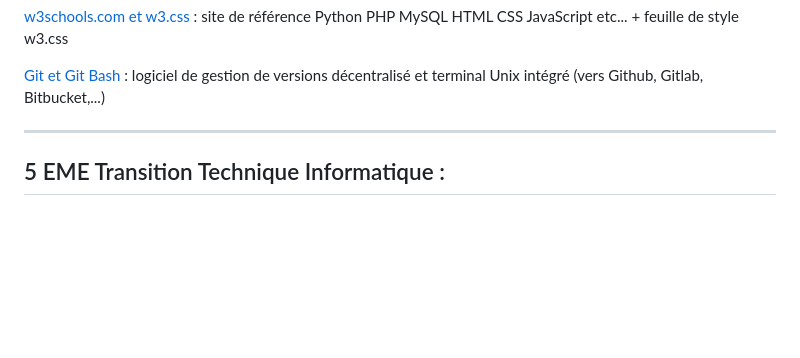
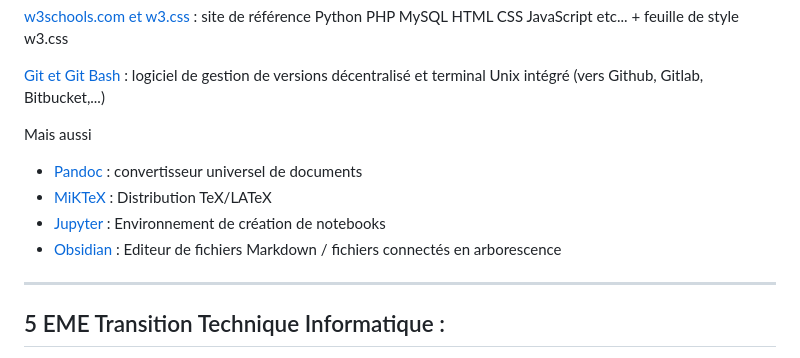
Before and after one commit to lecoinduprogrammeur/cours, a Markdown page: README.md, the part around the change. GitHub-like rendering; blank space fills up the shorter version.

Commit message:
liens utiles suite

```diff
--- a/README.md
+++ b/README.md
@@ -32,6 +32,13 @@ Liens utiles :
 [w3schools.com et w3.css](https://www.w3schools.com/) :  site de référence Python PHP MySQL HTML CSS JavaScript etc... + feuille de style w3.css
 
 [Git et Git Bash](https://git-scm.com/) : logiciel de gestion de versions décentralisé et terminal Unix intégré (vers Github, Gitlab, Bitbucket,...)
+
+Mais aussi
+
+- [Pandoc](https://pandoc.org/) : convertisseur universel de documents
+- [MiKTeX](https://miktex.org/) : Distribution TeX/LATeX
+- [Jupyter](https://jupyter.org/) : Environnement de création de notebooks
+- [Obsidian](https://obsidian.md/) : Editeur de fichiers Markdown / fichiers connectés en arborescence
 
 ------
 
```
